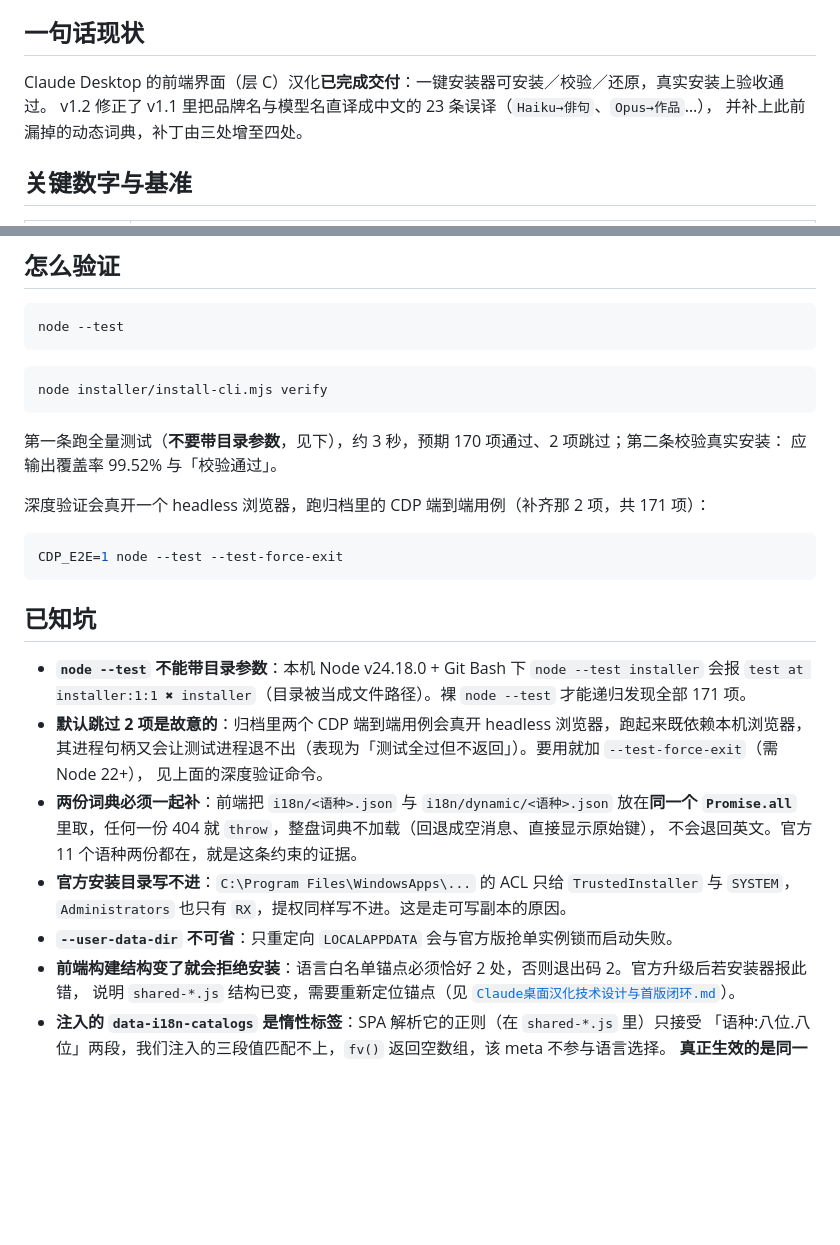
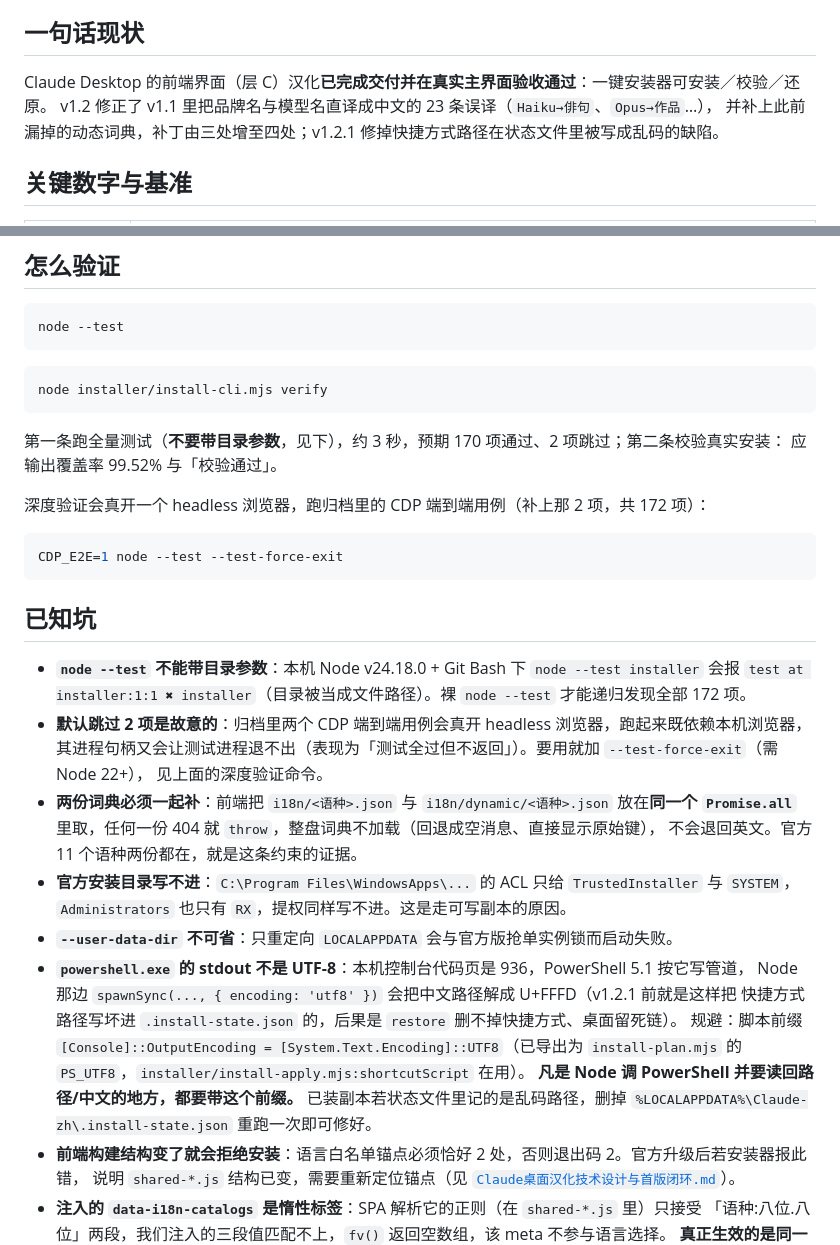
Before and after one commit to enmingxiong821-cloud/Chinese-localization, a Markdown page: doc/进度与交接.md, 2 parts joined by grey strips. Drawn GitHub-style; blank space fills up the shorter version.

Commit message:
交接文档对齐 v1.2.1，记下 PowerShell 输出编码陷阱
测试计数 171→172，补一条已知坑：Node 调 powershell.exe 必须先把
[Console]::OutputEncoding 钉成 UTF-8，否则中文路径读回是 U+FFFD。

Co-Authored-By: Claude Haiku 4.5 <noreply@anthropic.com>

````diff
--- a/doc/进度与交接.md
+++ b/doc/进度与交接.md
@@ -7,9 +7,9 @@
 
 ## 一句话现状
 
-Claude Desktop 的前端界面（层 C）汉化**已完成交付**：一键安装器可安装／校验／还原，真实安装上验收通过。
+Claude Desktop 的前端界面（层 C）汉化**已完成交付并在真实主界面验收通过**：一键安装器可安装／校验／还原。
 v1.2 修正了 v1.1 里把品牌名与模型名直译成中文的 23 条误译（`Haiku→俳句`、`Opus→作品`…），
-并补上此前漏掉的动态词典，补丁由三处增至四处。
+并补上此前漏掉的动态词典，补丁由三处增至四处；v1.2.1 修掉快捷方式路径在状态文件里被写成乱码的缺陷。
 
 ## 关键数字与基准
 
@@ -54,7 +54,7 @@ node installer/install-cli.mjs verify
 第一条跑全量测试（**不要带目录参数**，见下），约 3 秒，预期 170 项通过、2 项跳过；第二条校验真实安装：
 应输出覆盖率 99.52% 与「校验通过」。
 
-深度验证会真开一个 headless 浏览器，跑归档里的 CDP 端到端用例（补齐那 2 项，共 171 项）：
+深度验证会真开一个 headless 浏览器，跑归档里的 CDP 端到端用例（补上那 2 项，共 172 项）：
 
 ```bash
 CDP_E2E=1 node --test --test-force-exit
@@ -63,7 +63,7 @@ CDP_E2E=1 node --test --test-force-exit
 ## 已知坑
 
 - **`node --test` 不能带目录参数**：本机 Node v24.18.0 + Git Bash 下 `node --test installer` 会报
-  `test at installer:1:1 ✖ installer`（目录被当成文件路径）。裸 `node --test` 才能递归发现全部 171 项。
+  `test at installer:1:1 ✖ installer`（目录被当成文件路径）。裸 `node --test` 才能递归发现全部 172 项。
 - **默认跳过 2 项是故意的**：归档里两个 CDP 端到端用例会真开 headless 浏览器，跑起来既依赖本机浏览器，
   其进程句柄又会让测试进程退不出（表现为「测试全过但不返回」）。要用就加 `--test-force-exit`（需 Node 22+），
   见上面的深度验证命令。
@@ -73,6 +73,13 @@ CDP_E2E=1 node --test --test-force-exit
 - **官方安装目录写不进**：`C:\Program Files\WindowsApps\...` 的 ACL 只给 `TrustedInstaller` 与 `SYSTEM`，
   `Administrators` 也只有 `RX`，提权同样写不进。这是走可写副本的原因。
 - **`--user-data-dir` 不可省**：只重定向 `LOCALAPPDATA` 会与官方版抢单实例锁而启动失败。
+- **`powershell.exe` 的 stdout 不是 UTF-8**：本机控制台代码页是 936，PowerShell 5.1 按它写管道，
+  Node 那边 `spawnSync(..., { encoding: 'utf8' })` 会把中文路径解成 U+FFFD（v1.2.1 前就是这样把
+  快捷方式路径写坏进 `.install-state.json` 的，后果是 `restore` 删不掉快捷方式、桌面留死链）。
+  规避：脚本前缀 `[Console]::OutputEncoding = [System.Text.Encoding]::UTF8`（已导出为
+  `install-plan.mjs` 的 `PS_UTF8`，`installer/install-apply.mjs:shortcutScript` 在用）。
+  **凡是 Node 调 PowerShell 并要读回路径/中文的地方，都要带这个前缀。**
+  已装副本若状态文件里记的是乱码路径，删掉 `%LOCALAPPDATA%\Claude-zh\.install-state.json` 重跑一次即可修好。
 - **前端构建结构变了就会拒绝安装**：语言白名单锚点必须恰好 2 处，否则退出码 2。官方升级后若安装器报此错，
   说明 `shared-*.js` 结构已变，需要重新定位锚点（见 [`Claude桌面汉化技术设计与首版闭环.md`](Claude桌面汉化技术设计与首版闭环.md)）。
 - **注入的 `data-i18n-catalogs` 是惰性标签**：SPA 解析它的正则（在 `shared-*.js` 里）只接受
````
Also changed, not shown: other parts of doc/进度与交接.md (+1 -1 lines).
